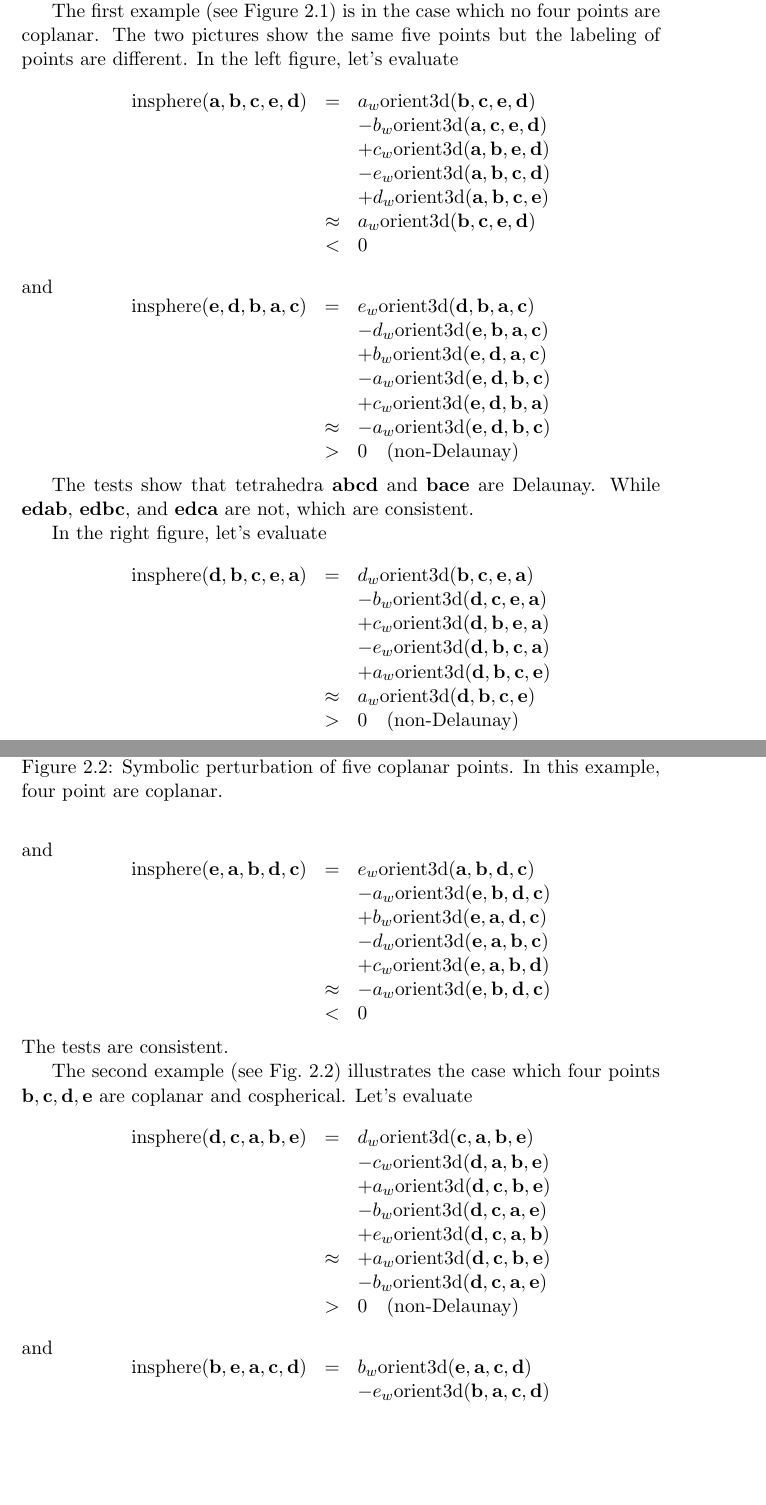
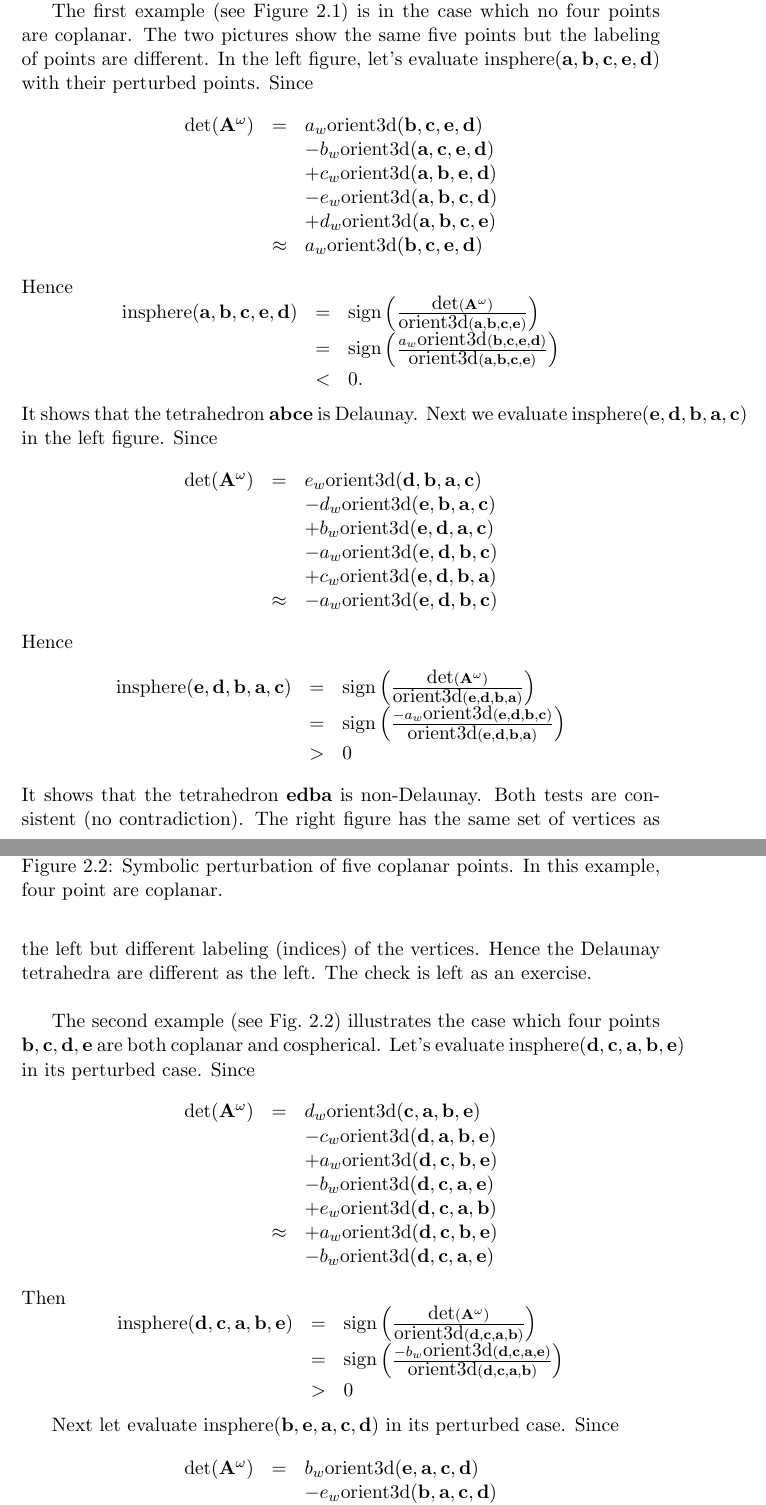
Before and after one commit to BackupTheBerlios/tetgen-svn, a LaTeX document (trunk/doc/devdoc.tex, which reads trunk/doc/insphere-sos.tex): two parts of pages 13 and 14 of 15, joined at a grey line, cut so that both start at the same text, the shorter picture padded with empty space. Compiled offline with pdfLaTeX.

Commit message:
update in insphere-sos.tex

```diff
--- a/trunk/doc/insphere-sos.tex
+++ b/trunk/doc/insphere-sos.tex
@@ -163,62 +164,49 @@ This section gives few examples to illustrate how the perturbation technique of
 \label{fig:ex1}
 \end{figure}
 
-The first example (see Figure~\ref{fig:ex1}) is in the case which no four points are coplanar. The two pictures show the same five points but the labeling of points are different.  In the left figure, let's evaluate
+The first example (see Figure~\ref{fig:ex1}) is in the case which no four points are coplanar. The two pictures show the same five points but the labeling of points are different.  In the left figure, let's evaluate $\textrm{insphere}({\bf a}, {\bf b}, {\bf c}, {\bf e}, {\bf d})$ with their perturbed points. Since
 \[
 \begin{array}{rcl}
-\textrm{insphere}({\bf a}, {\bf b}, {\bf c}, {\bf e}, {\bf d}) &=&
+\textrm{det}({\bf A}^{\omega}) &=&
 a_w\textrm{orient3d}({\bf b}, {\bf c}, {\bf e}, {\bf d})\\
 & & -b_w\textrm{orient3d}({\bf a}, {\bf c}, {\bf e}, {\bf d})\\
 & & +c_w\textrm{orient3d}({\bf a}, {\bf b}, {\bf e}, {\bf d})\\
 & & -e_w\textrm{orient3d}({\bf a}, {\bf b}, {\bf c}, {\bf d})\\
 & & +d_w\textrm{orient3d}({\bf a}, {\bf b}, {\bf c}, {\bf e})\\
-&\approx& a_w\textrm{orient3d}({\bf b}, {\bf c}, {\bf e}, {\bf d})\\
-&<& 0
+&\approx& a_w\textrm{orient3d}({\bf b}, {\bf c}, {\bf e}, {\bf d})
 \end{array}
 \]
-and
+Hence
 \[
 \begin{array}{rcl}
-\textrm{insphere}({\bf e}, {\bf d}, {\bf b}, {\bf a}, {\bf c}) &=&
+\textrm{insphere}({\bf a}, {\bf b}, {\bf c}, {\bf e}, {\bf d}) &=&
+\textrm{sign}\left(\frac{\textrm{det}({\bf A}^{\omega})}{\textrm{orient3d}({\bf a}, {\bf b}, {\bf c}, {\bf e})}\right)\\
+&=& \textrm{sign}\left(\frac{a_w\textrm{orient3d}({\bf b}, {\bf c}, {\bf e}, {\bf d})}{\textrm{orient3d}({\bf a}, {\bf b}, {\bf c}, {\bf e})}\right)\\
+&<& 0.
+\end{array}
+\]
+It shows that the tetrahedron ${\bf abce}$ is Delaunay. Next we evaluate $\textrm{insphere}({\bf e}, {\bf d}, {\bf b}, {\bf a}, {\bf c})$ in the left figure. Since
+\[
+\begin{array}{rcl}
+\textrm{det}({\bf A}^{\omega}) &=&
 e_w\textrm{orient3d}({\bf d}, {\bf b}, {\bf a}, {\bf c})\\
 & & -d_w\textrm{orient3d}({\bf e}, {\bf b}, {\bf a}, {\bf c})\\
 & & +b_w\textrm{orient3d}({\bf e}, {\bf d}, {\bf a}, {\bf c})\\
 & & -a_w\textrm{orient3d}({\bf e}, {\bf d}, {\bf b}, {\bf c})\\
 & & +c_w\textrm{orient3d}({\bf e}, {\bf d}, {\bf b}, {\bf a})\\
-&\approx& -a_w\textrm{orient3d}({\bf e}, {\bf d}, {\bf b}, {\bf c})\\
-&>& 0  \quad \textrm{(non-Delaunay)}
+&\approx& -a_w\textrm{orient3d}({\bf e}, {\bf d}, {\bf b}, {\bf c})
 \end{array}
 \]
-
-The tests show that tetrahedra ${\bf abcd}$ and ${\bf bace}$ are Delaunay.  While ${\bf edab}$, ${\bf edbc}$, and ${\bf edca}$ are not, which are consistent.
-
-In the right figure, let's evaluate
+Hence
 \[
 \begin{array}{rcl}
-\textrm{insphere}({\bf d}, {\bf b}, {\bf c}, {\bf e}, {\bf a}) &=&
-d_w\textrm{orient3d}({\bf b}, {\bf c}, {\bf e}, {\bf a})\\
-& & -b_w\textrm{orient3d}({\bf d}, {\bf c}, {\bf e}, {\bf a})\\
-& & +c_w\textrm{orient3d}({\bf d}, {\bf b}, {\bf e}, {\bf a})\\
-& & -e_w\textrm{orient3d}({\bf d}, {\bf b}, {\bf c}, {\bf a})\\
-& & +a_w\textrm{orient3d}({\bf d}, {\bf b}, {\bf c}, {\bf e})\\
-&\approx& a_w\textrm{orient3d}({\bf d}, {\bf b}, {\bf c}, {\bf e})\\
-&>& 0 \quad \textrm{(non-Delaunay)}
+\textrm{insphere}({\bf e}, {\bf d}, {\bf b}, {\bf a}, {\bf c}) &=&
+\textrm{sign}\left(\frac{\textrm{det}({\bf A}^{\omega})}{\textrm{orient3d}({\bf e}, {\bf d}, {\bf b}, {\bf a})}\right)\\
+&=& \textrm{sign}\left(\frac{-a_w\textrm{orient3d}({\bf e}, {\bf d}, {\bf b}, {\bf c})}{\textrm{orient3d}({\bf e}, {\bf d}, {\bf b}, {\bf a})}\right)\\
+&>& 0
 \end{array}
 \]
-and
-\[
-\begin{array}{rcl}
-\textrm{insphere}({\bf e}, {\bf a}, {\bf b}, {\bf d}, {\bf c}) &=&
-e_w\textrm{orient3d}({\bf a}, {\bf b}, {\bf d}, {\bf c})\\
-& & -a_w\textrm{orient3d}({\bf e}, {\bf b}, {\bf d}, {\bf c})\\
-& & +b_w\textrm{orient3d}({\bf e}, {\bf a}, {\bf d}, {\bf c})\\
-& & -d_w\textrm{orient3d}({\bf e}, {\bf a}, {\bf b}, {\bf c})\\
-& & +c_w\textrm{orient3d}({\bf e}, {\bf a}, {\bf b}, {\bf d})\\
-&\approx& -a_w\textrm{orient3d}({\bf e}, {\bf b}, {\bf d}, {\bf c})\\
-&<& 0
-\end{array}
-\]
-The tests are consistent.
+It shows that the tetrahedron ${\bf edba}$ is non-Delaunay. Both tests are consistent (no contradiction).  The right figure has the same set of vertices as the left but different labeling (indices) of the vertices. Hence the Delaunay tetrahedra are different as the left. The check is left as an exercise.\\*
 
 \begin{figure}
 \centering{
@@ -228,24 +216,33 @@ The tests are consistent.
 \label{fig:ex2}
 \end{figure}
 
-The second example (see Fig.~\ref{fig:ex2}) illustrates the case which four points ${\bf b}, {\bf c}, {\bf d}, {\bf e}$ are coplanar and cospherical. Let's evaluate
+The second example (see Fig.~\ref{fig:ex2}) illustrates the case which four points ${\bf b}, {\bf c}, {\bf d}, {\bf e}$ are both coplanar and cospherical. Let's evaluate $\textrm{insphere}({\bf d},{\bf c},{\bf a},{\bf b},{\bf e})$ in its perturbed case. Since
 \[
 \begin{array}{rcl}
-\textrm{insphere}({\bf d},{\bf c},{\bf a},{\bf b},{\bf e}) &=&
+\textrm{det}({\bf A}^{\omega}) &=&
 d_w\textrm{orient3d}({\bf c},{\bf a},{\bf b},{\bf e})\\
 & & -c_w\textrm{orient3d}({\bf d},{\bf a},{\bf b},{\bf e})\\
 & & +a_w\textrm{orient3d}({\bf d},{\bf c},{\bf b},{\bf e})\\
 & & -b_w\textrm{orient3d}({\bf d},{\bf c},{\bf a},{\bf e})\\
 & & +e_w\textrm{orient3d}({\bf d},{\bf c},{\bf a},{\bf b})\\
 &\approx& +a_w\textrm{orient3d}({\bf d},{\bf c},{\bf b},{\bf e})\\
-& & -b_w\textrm{orient3d}({\bf d},{\bf c},{\bf a},{\bf e})\\
-&>& 0  \quad \textrm{(non-Delaunay)}
+& & -b_w\textrm{orient3d}({\bf d},{\bf c},{\bf a},{\bf e})
 \end{array}
 \]
-and
+Then
 \[
 \begin{array}{rcl}
-\textrm{insphere}({\bf b},{\bf e},{\bf a},{\bf c},{\bf d}) &=&
+\textrm{insphere}({\bf d},{\bf c},{\bf a},{\bf b},{\bf e}) &=&
+\textrm{sign}\left(\frac{\textrm{det}({\bf A}^{\omega})}{\textrm{orient3d}({\bf d},{\bf c},{\bf a},{\bf b})}\right)\\
+&=& \textrm{sign}\left(\frac{-b_w\textrm{orient3d}({\bf d},{\bf c},{\bf a},{\bf e})}{\textrm{orient3d}({\bf d},{\bf c},{\bf a},{\bf b})}\right)\\
+&>& 0
+\end{array}
+\]
+
+Next let evaluate $\textrm{insphere}({\bf b},{\bf e},{\bf a},{\bf c},{\bf d})$ in its perturbed case. Since
+\[
+\begin{array}{rcl}
+\textrm{det}({\bf A}^{\omega}) &=&
 b_w\textrm{orient3d}({\bf e},{\bf a},{\bf c},{\bf d})\\
 & & -e_w\textrm{orient3d}({\bf b},{\bf a},{\bf c},{\bf d})\\
 & & +a_w\textrm{orient3d}({\bf b},{\bf e},{\bf c},{\bf d})\\
```
Also changed, not shown: trunk/doc/insphere-sos.tex (22 more changed lines).
